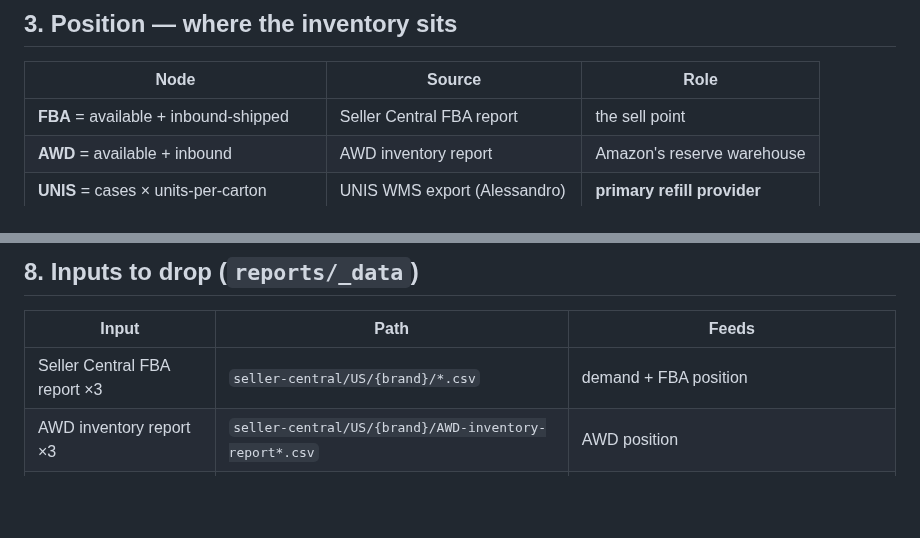
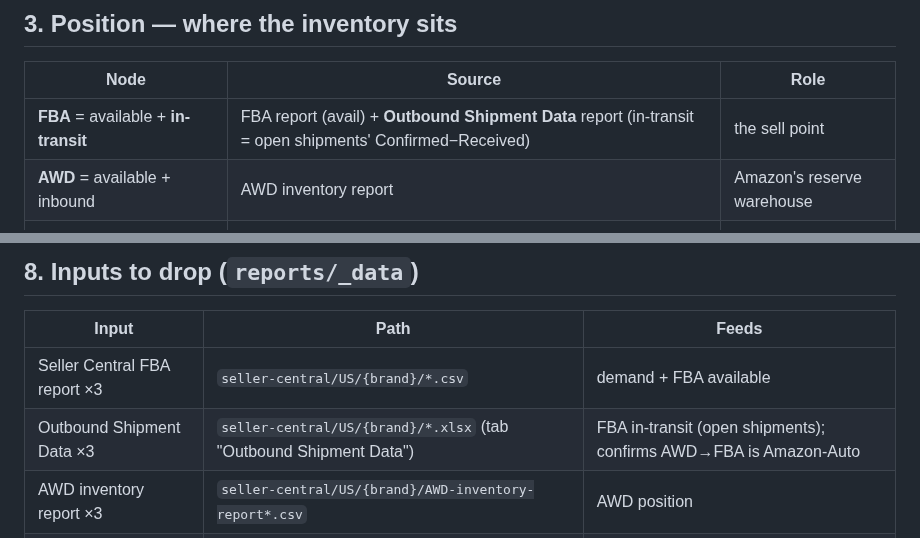
Before and after one commit to tjsapia91/supplychainbrain, a Markdown page: 00 Forecast & Demand Planning/(C) Amazon US Node — Demand Planning Structure.md, 2 parts joined by grey strips. Rendered like a GitHub page; blank space fills up the shorter version.

Commit message:
Amazon spec: FBA inbound from Outbound Shipment Data; FBA plan auto-vs-manual
Co-Authored-By: Claude Opus 4.8 <noreply@anthropic.com>

```diff
--- a/00 Forecast & Demand Planning/(C) Amazon US Node — Demand Planning Structure.md
+++ b/00 Forecast & Demand Planning/(C) Amazon US Node — Demand Planning Structure.md
@@ -52,7 +52,7 @@ FBA report:
 ## 3. Position — where the inventory sits
 | Node | Source | Role |
 |---|---|---|
-| **FBA** = available + inbound-shipped | Seller Central FBA report | the sell point |
+| **FBA** = available + **in-transit** | FBA report (avail) + **Outbound Shipment Data** report (in-transit = open shipments' Confirmed−Received) | the sell point |
 | **AWD** = available + inbound | AWD inventory report | Amazon's reserve warehouse |
 | **UNIS** = cases × units-per-carton | UNIS WMS export (Alessandro) | **primary refill provider** |
 | **ShipBob** = on-hand − channel reserve | ShipBob export (per-brand blob) | transitional — **sunset 2027** |
@@ -192,7 +192,8 @@ New UNIS SKUs missing a pack are logged at build time (`⚠ UNIS case-pack MISSI
 ## 8. Inputs to drop (`reports/_data`)
 | Input | Path | Feeds |
 |---|---|---|
-| Seller Central FBA report ×3 | `seller-central/US/{brand}/*.csv` | demand + FBA position |
+| Seller Central FBA report ×3 | `seller-central/US/{brand}/*.csv` | demand + FBA available |
+| Outbound Shipment Data ×3 | `seller-central/US/{brand}/*.xlsx` (tab "Outbound Shipment Data") | FBA in-transit (open shipments); confirms AWD→FBA is Amazon-Auto |
 | AWD inventory report ×3 | `seller-central/US/{brand}/AWD-inventory-report*.csv` | AWD position |
 | UNIS WMS export | `unis/*.xlsx` (Alessandro; `Available` in CASES) | UNIS position |
 | ShipBob export ×3 | `shipbob/**/*<blob>*.csv` | ShipBob net (via ShipBob node) |
```
